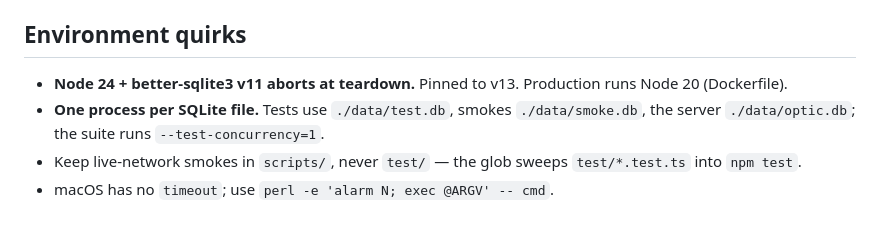
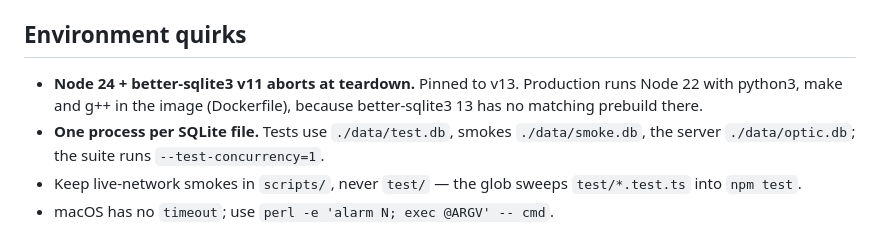
Before and after one commit to neromtoobad/optic-bitget, a Markdown page: CLAUDE.md, the part around the change. Rendered like a GitHub page.

Commit message:
Note the Node 22 image in the environment quirks

```diff
--- a/CLAUDE.md
+++ b/CLAUDE.md
@@ -41,7 +41,7 @@ Three rules run through all of it:
 - Replays (`{at}`) are audits, not forecasts: they are never ledgered.
 
 ## Environment quirks
-- **Node 24 + better-sqlite3 v11 aborts at teardown.** Pinned to v13. Production runs Node 20 (Dockerfile).
+- **Node 24 + better-sqlite3 v11 aborts at teardown.** Pinned to v13. Production runs Node 22 with python3, make and g++ in the image (Dockerfile), because better-sqlite3 13 has no matching prebuild there.
 - **One process per SQLite file.** Tests use `./data/test.db`, smokes `./data/smoke.db`, the server `./data/optic.db`; the suite runs `--test-concurrency=1`.
 - Keep live-network smokes in `scripts/`, never `test/` — the glob sweeps `test/*.test.ts` into `npm test`.
 - macOS has no `timeout`; use `perl -e 'alarm N; exec @ARGV' -- cmd`.
```
